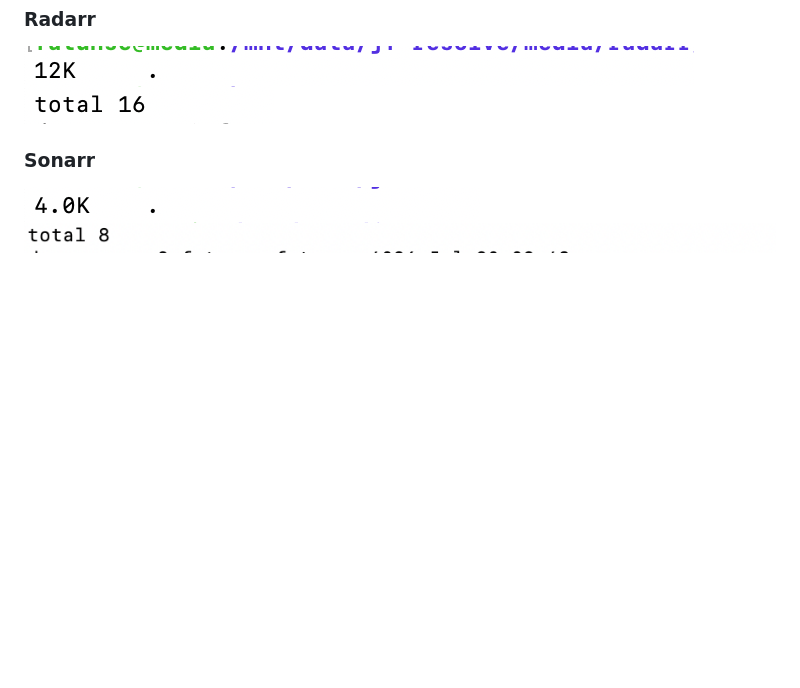
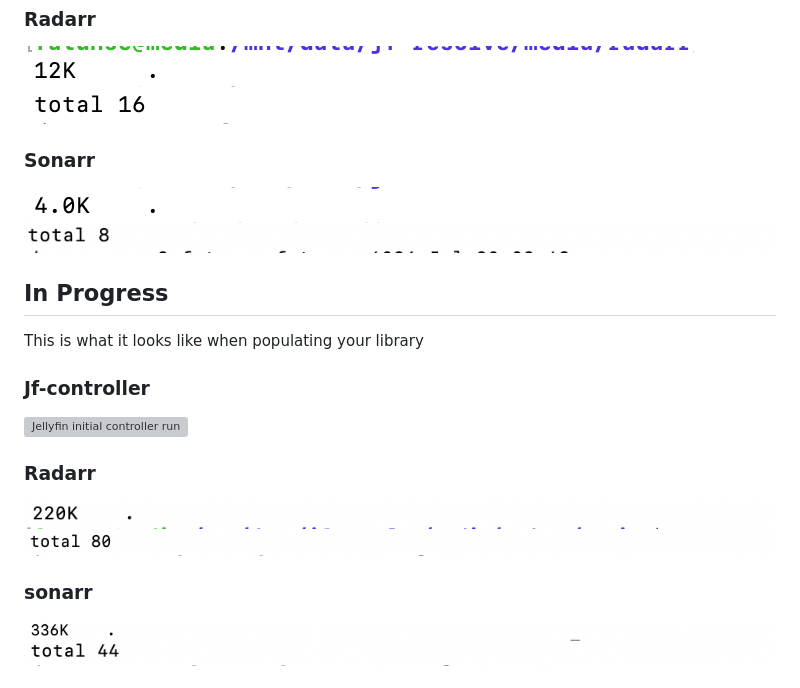
Before and after one commit to vicking20/jf-resolve, a Markdown page: Readme.md, the part around the change printed below. Rendered like a GitHub page; pictures changed too: images/radarrinproglist.png (added), images/radarrinprogsize.png (added), images/sonarrinproglist.png (added); blank space fills up the shorter version; grey boxes are pictures that could not be loaded.

Commit message:
updated readme with images

```diff
--- a/Readme.md
+++ b/Readme.md
@@ -18,3 +18,18 @@ Here's what your media library tools might look like before `jf-resolve` is init
 ### Sonarr
 ![sonarr initial size](images/inittvsize.png)
 ![sonarr initial list](images/inittvlist.png)
+
+## In Progress
+This is what it looks like when populating your library
+
+### Jf-controller
+![Jellyfin initial controller run](images/inprog.png)
+
+### Radarr
+![radarr in progress size](images/radarrinprogsize.png)
+![radarr in progress list](images/radarrinproglist.png)
+
+### sonarr
+![sonarr in progress size](images/sonarrinprogsize.png)
+![sonarr in progress list](images/sonarrinproglist.png)
+
```
Also changed, not shown: other parts of Readme.md (+3 -0 lines), 2 other files.
